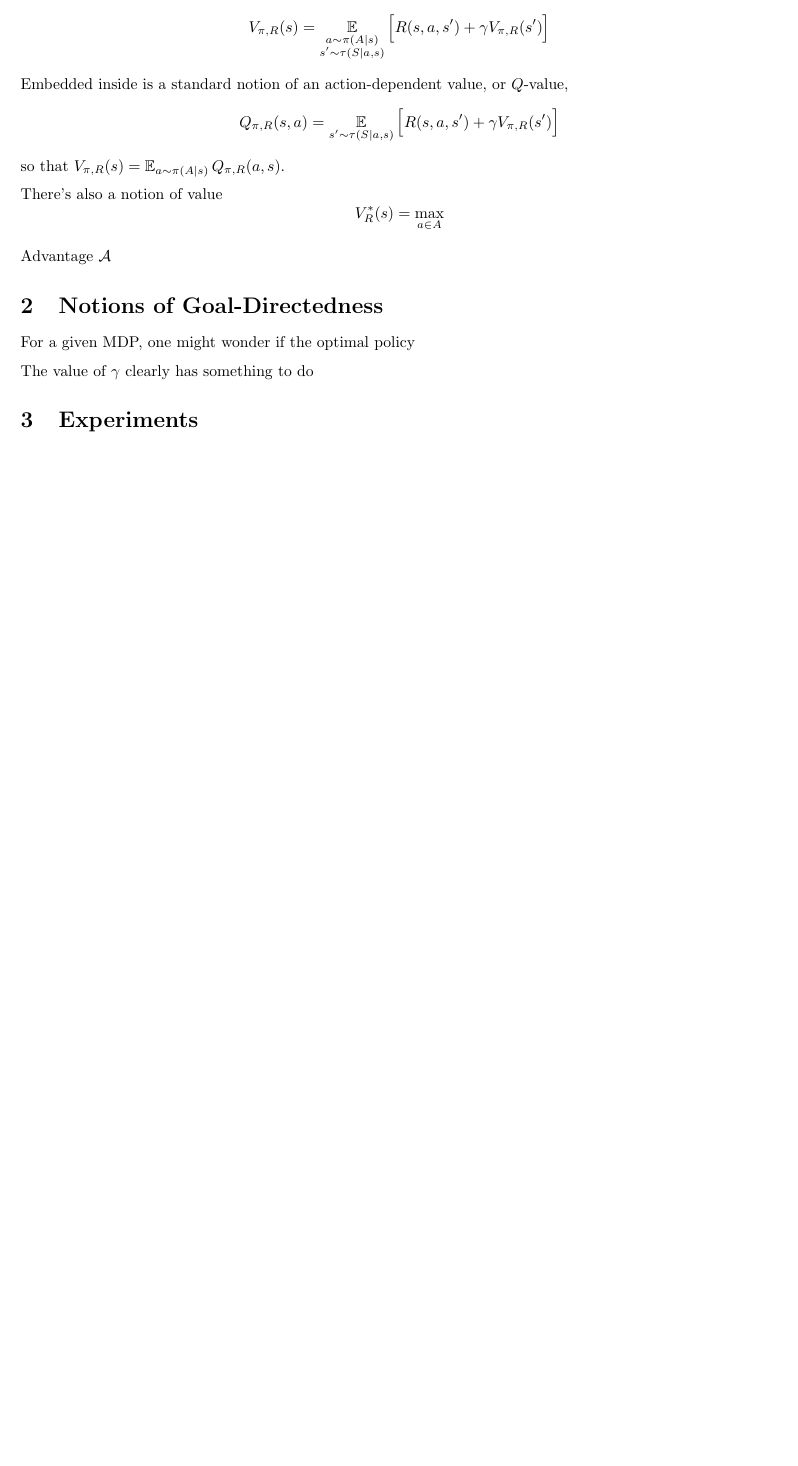
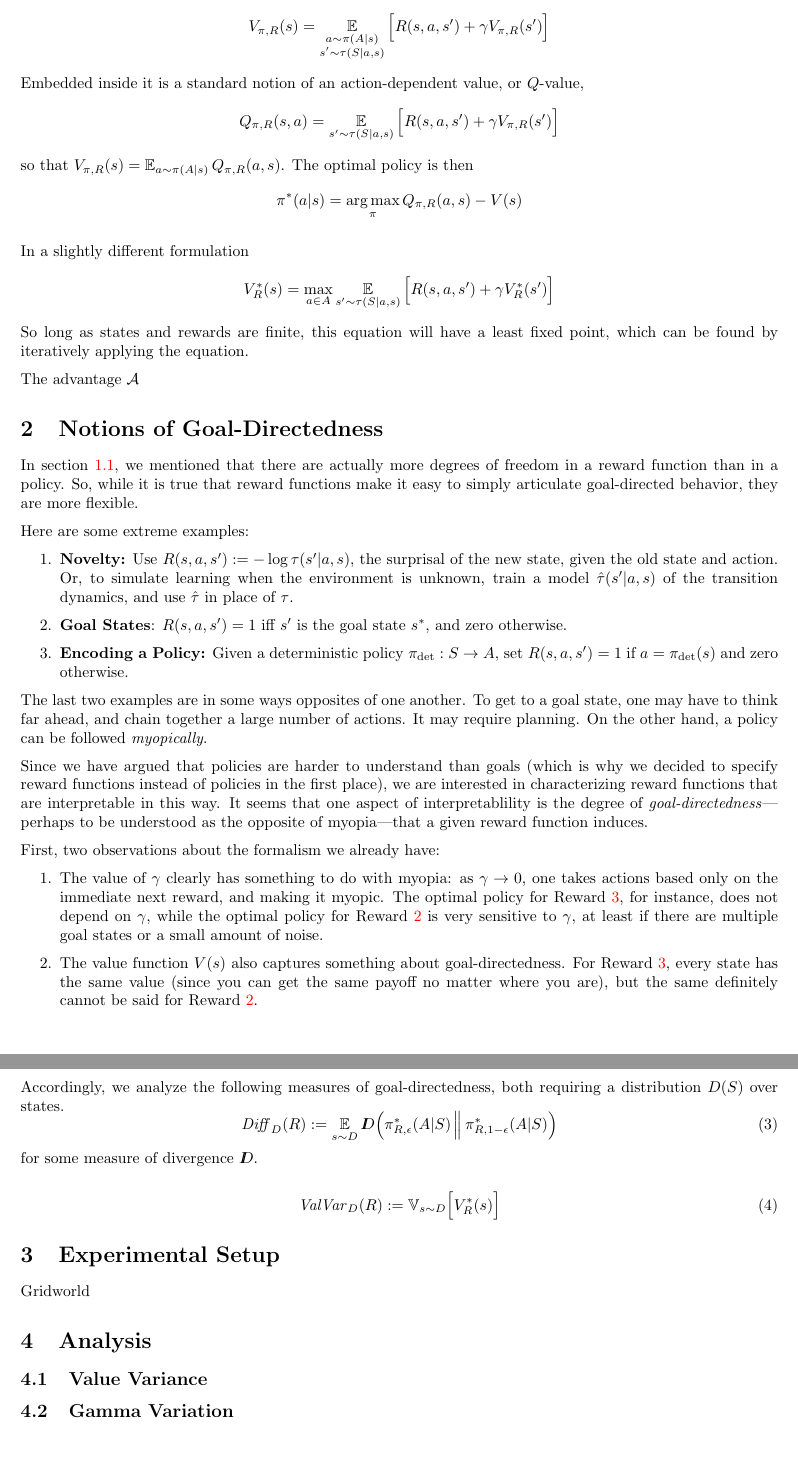
Before and after one commit to orichardson/interpreting-rewards, a LaTeX document (writeup/goal-directedness.tex): part of page 2 of 2 before the commit and two parts of pages 2 and 3 of 3 after it, the two joined at a grey line, cut so that both start at the same text, the shorter picture padded with empty space. Compiled offline with pdfLaTeX.

Commit message:
a little more done

```diff
--- a/writeup/goal-directedness.tex
+++ b/writeup/goal-directedness.tex
@@ -8,11 +8,16 @@
 \usepackage{multirow}
 \usepackage{booktabs}
 
+\usepackage[colorlinks=true]{hyperref}
+\usepackage{cleveref}
+\crefname{reward}{Reward}{Rewards}
+
 
 \usepackage{parskip}
 
 \DeclareMathOperator*{\argmax}{\arg\max}
 \DeclareMathOperator*{\Ex}{\mathbb E}
+\newcommand{\thickD}{I\mkern-8muD}
 \newcommand\commentout[1]{}
 
 \begin{document}
@@ -108,5 +115,3 @@
 
 
 
-    \subsection{More }
-    Given a fixed policy $\pi$ and reward function $R$, we can define a \emph{Value} function $V_{\pi, R} : S \to \mathbb R$ its expected future reward.
@@ -115,11 +124,16 @@
         V_{\pi,R}(s) = \Ex_{ \substack{ a \sim \pi(A|s) \\ s' \sim \tau(S|a,s) }}
             \Big[ R(s,a,s') + \gamma V_{\pi, R}(s') \Big]
     \end{align*}
-    Embedded inside is a standard notion of an action-dependent value, or $Q$-value,
+    Embedded inside it is a standard notion of an action-dependent value, or $Q$-value,
     \[
         Q_{\pi,R}(s,a) = \Ex_{ s' \sim \tau(S|a,s) } \Big[ R(s,a,s') + \gamma V_{\pi, R}(s') \Big]
     \]
     so that $V_{\pi,R}(s) = \Ex_{a \sim \pi(A|s)} Q_{\pi,R}(a,s)$.
+    The optimal policy is then
+    \[
+        \pi^*(a|s) = \argmax_{\pi} Q_{\pi,R}(a,s) - V(s)
+    \]
+
     % that does not have the dependence on .
     % It satisfies the recursive relation
     % \begin{align*}
@@ -128,28 +142,61 @@
     %     Q(a,s) = \Ex_{} \Ex_{s' \sim \tau(S|a,s)} \Big[ R(s,a,s') + \gamma V^*_R(s') \Big]
     % \end{align*}
 
-    There's also a notion of value
+    In a slightly different formulation
     \[
-        V^*_R(s)  = \max_{a \in A}
+        V^*_R(s)  = \max_{a \in A} \Ex_{ s' \sim \tau(S|a,s) } \Big[ R(s,a,s') + \gamma V^*_{R}(s') \Big]
     \]
+    So long as states and rewards are finite, this equation will have a least fixed point, which can be found by iteratively applying the equation.
 
-
-    Advantage $\mathcal A$
-
+    The advantage $\mathcal A$
 
     \section{Notions of Goal-Directedness}
 
+    In \cref{sec:concern-reward}, we mentioned that there are actually more degrees of freedom in a reward function than in a policy.
+    So, while it is true that reward functions make it easy to simply articulate goal-directed behavior, they are more flexible.
+
+    Here are some extreme examples:
+    \begin{enumerate}
+        \item \textbf{Novelty:} Use $R(s, a, s') := - \log \tau(s'|a,s)$, the surprisal of the new state, given the old state and action. Or, to simulate learning when the environment is unknown, train a model $\hat \tau (s'|a,s)$ of the transition dynamics, and use $\hat\tau$ in place of $\tau$.
+            \label[reward]{item:novelty}
+        \item \textbf{Goal States}: $R(s,a,s') = 1$ iff $s'$ is the goal state $s^*$, and zero otherwise.
+            \label[reward]{item:goalstate}
+        \item \textbf{Encoding a Policy:} Given a deterministic policy $\pi_{\text{det}} : S \to A$, set $R(s, a, s') = 1$ if $a = \pi_{\text{det}}(s)$ and zero otherwise.
+            \label[reward]{item:detpolicy}
+    \end{enumerate}
+
+    % On one extreme, a reward function can clearly encode a deterministic policy $\pi_{\text{det}} : S \to A$.
+    % For a given MDP, one might wonder
+    % if the optimal policy
+
+    The last two examples are in some ways opposites of one another. To get to a goal state, one may have to think far ahead, and chain together a large number of actions. It may require planning.
+    On the other hand, a policy can be followed \emph{myopically}.
+
+    Since we have argued that policies are harder to understand than goals (which is why we decided to specify reward functions instead of policies in the first place), we are interested in characterizing reward functions that are interpretable in this way.
+    It seems that one aspect of interpretablility is the degree of \emph{goal-directedness}---perhaps to be understood as the opposite of myopia---that a given reward function induces.
+
+    First, two observations about the formalism we already have:
+    \begin{enumerate}
+        \item The value of $\gamma$ clearly has something to do with myopia: as $\gamma \to 0$, one takes actions based only on the immediate next reward, and making it myopic. The optimal policy for \cref{item:detpolicy}, for instance, does not depend on $\gamma$, while the optimal policy for \cref{item:goalstate} is very sensitive to $\gamma$, at least if there are multiple goal states or a small amount of noise.
+        \item The value function $V(s)$ also captures something about goal-directedness. For \cref{item:detpolicy}, every state has the same value (since you can get the same payoff no matter where you are), but the same definitely cannot be said for \cref{item:goalstate}.
+    \end{enumerate}
+
+    Accordingly, we analyze the following measures of goal-directedness, both requiring a distribution $D(S)$ over states.
+    \begin{equation}
+        \mathit{Diff}_D(R) := \Ex_{s \sim D} \thickD\Big( \pi^*_{R, \epsilon}(A|S) \,\Big\Vert\, \pi^*_{R,1-\epsilon}(A|S) \Big)
+    \end{equation}
+    for some measure of divergence $\thickD$.
+
+    \begin{equation}
+        \mathit{ValVar}_D(R) := \mathbb V_{s \sim D} \Big[ V^*_R(s) \Big]
+    \end{equation}
 
 
-    For a given MDP, one might wonder if the optimal policy
+    \section{Experimental Setup}
 
-    The value of $\gamma$ clearly has something to do
+    Gridworld
 
-
-
-
-
-
-
-    \section{Experiments}
+    \section{Analysis}
+    \subsection{Value Variance}
+    \subsection{Gamma Variation}
 \end{document}
```
Also changed, not shown: writeup/goal-directedness.tex (14 more changed lines), 1 other file.
